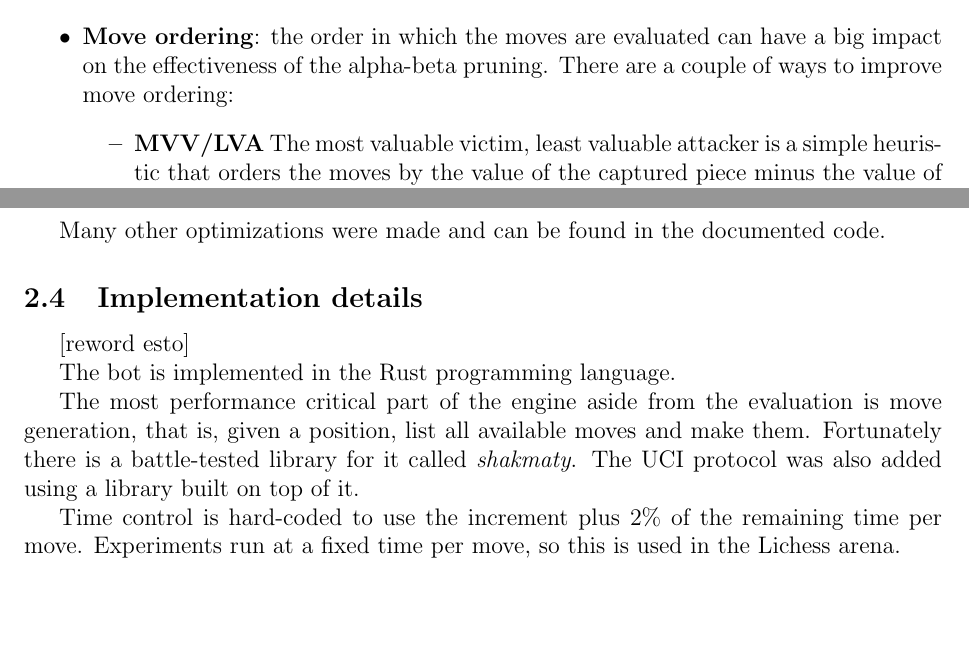
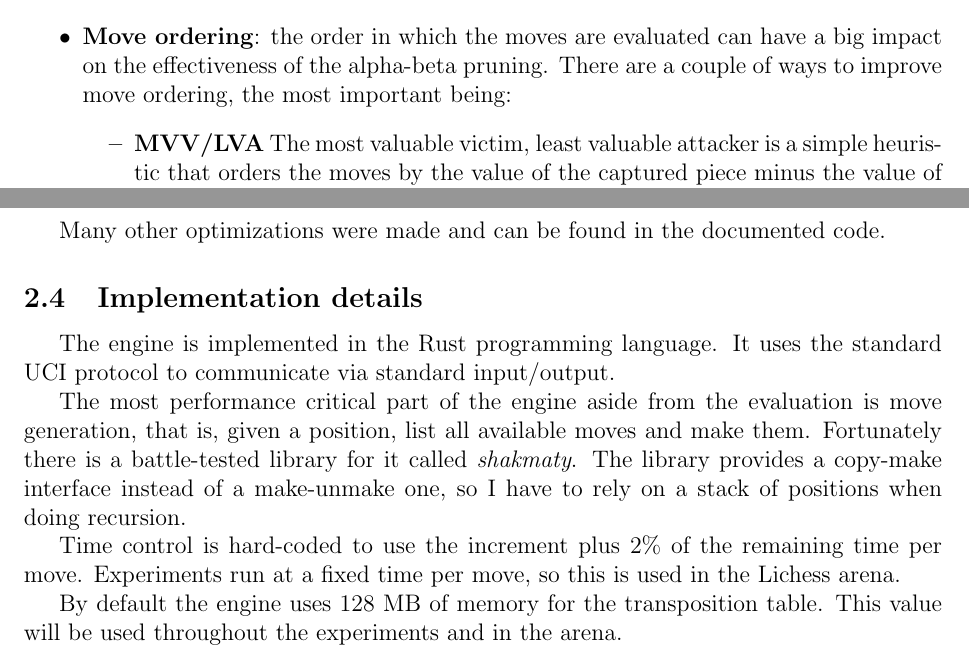
Before and after one commit to mlomb/cs-master-thesis-doc, a LaTeX thesis (thesis/main.tex, which reads thesis/2_engine.tex): two parts of page 10 of 45, joined at a grey line, cut so that both start at the same text, the shorter picture padded with empty space. Compiled offline with pdfLaTeX.

Commit message:
finished ch 2

```diff
--- a/thesis/2_engine.tex
+++ b/thesis/2_engine.tex
@@ -46,7 +46,7 @@ Each node in the search tree has two values associated with it: $\alpha$ and $\b
 
 When a node is visited, the algorithm checks if $\alpha \ge \beta$. If this is the case, the branch can be pruned because the minimizing player can guarantee a value of $\beta$, which is worse than the best value found so far.
 
-\item \textbf{Move ordering}: the order in which the moves are evaluated can have a big impact on the effectiveness of the alpha-beta pruning. There are a couple of ways to improve move ordering:
+\item \textbf{Move ordering}: the order in which the moves are evaluated can have a big impact on the effectiveness of the alpha-beta pruning. There are a couple of ways to improve move ordering, the most important being:
 \begin{itemize}
 \item \textbf{MVV/LVA} The most valuable victim, least valuable attacker is a simple heuristic that orders the moves by the value of the captured piece minus the value of the attacking piece. This way the most valuable captures are evaluated first, which are more likely to cause a cutoff.
 \end{itemize}
@@ -66,18 +66,17 @@ Many other optimizations were made and can be found in the documented code.
 
 \subsection{Implementation details}
 
-[reword esto]
+%- Rust
+%- I/O with UCI protocol
+%- move generation using a fast library
+%- POSITION STACK
+%- time control
 
-The bot is implemented in the Rust programming language.
+The engine is implemented in the Rust programming language. It uses the standard UCI protocol to communicate via standard input/output.
 
 The most performance critical part of the engine aside from the evaluation is move generation, that is, given a position, list all available moves and make them.
-Fortunately there is a battle-tested library for it called \textit{shakmaty}. The UCI protocol was also added using a library built on top of it.
+Fortunately there is a battle-tested library for it called \textit{shakmaty}. The library provides a copy-make interface instead of a make-unmake one, so I have to rely on a stack of positions when doing recursion.
 
 Time control is hard-coded to use the increment plus 2\% of the remaining time per move. Experiments run at a fixed time per move, so this is used in the Lichess arena.
 
-
-%- move generation using a fast library
-%- I/O with UCI protocol
-%- time control
-%- POSITION STACK
-%- 3 fold repetition
+By default the engine uses 128 MB of memory for the transposition table. This value will be used throughout the experiments and in the arena.
```
Also changed, not shown: thesis/2_engine.tex (2 more changed lines).
